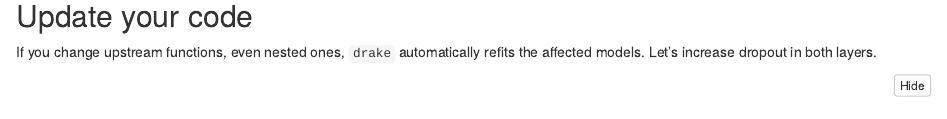
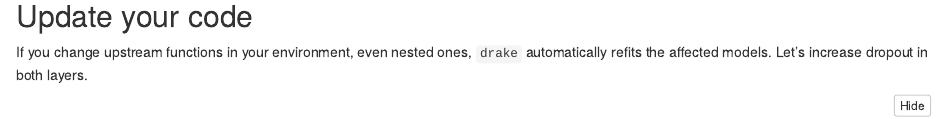
Before and after one commit to sol-eng/tensorflow-w-r, an R Markdown document (workflow/tensorflow-drake.Rmd): the page in a window 1100 px wide, from 7410 px down. The pictures show the output file workflow/tensorflow-drake.nb.html that the author committed with the source, opened offline.

Commit message:
Add a clarification

````diff
--- a/workflow/tensorflow-drake.Rmd
+++ b/workflow/tensorflow-drake.Rmd
@@ -291,7 +291,7 @@ readd(metrics) # see also loadd()
 
 ## Update your code
 
-If you change upstream functions, even nested ones, `drake` automatically refits the affected models. Let's increase dropout in both layers.
+If you change upstream functions in your environment, even nested ones, `drake` automatically refits the affected models. Let's increase dropout in both layers.
 
 ```{r}
 define_model <- function(rec, units1, units2, act1, act2, act3) {
````
Also changed, not shown: workflow/tensorflow-drake.nb.html.
